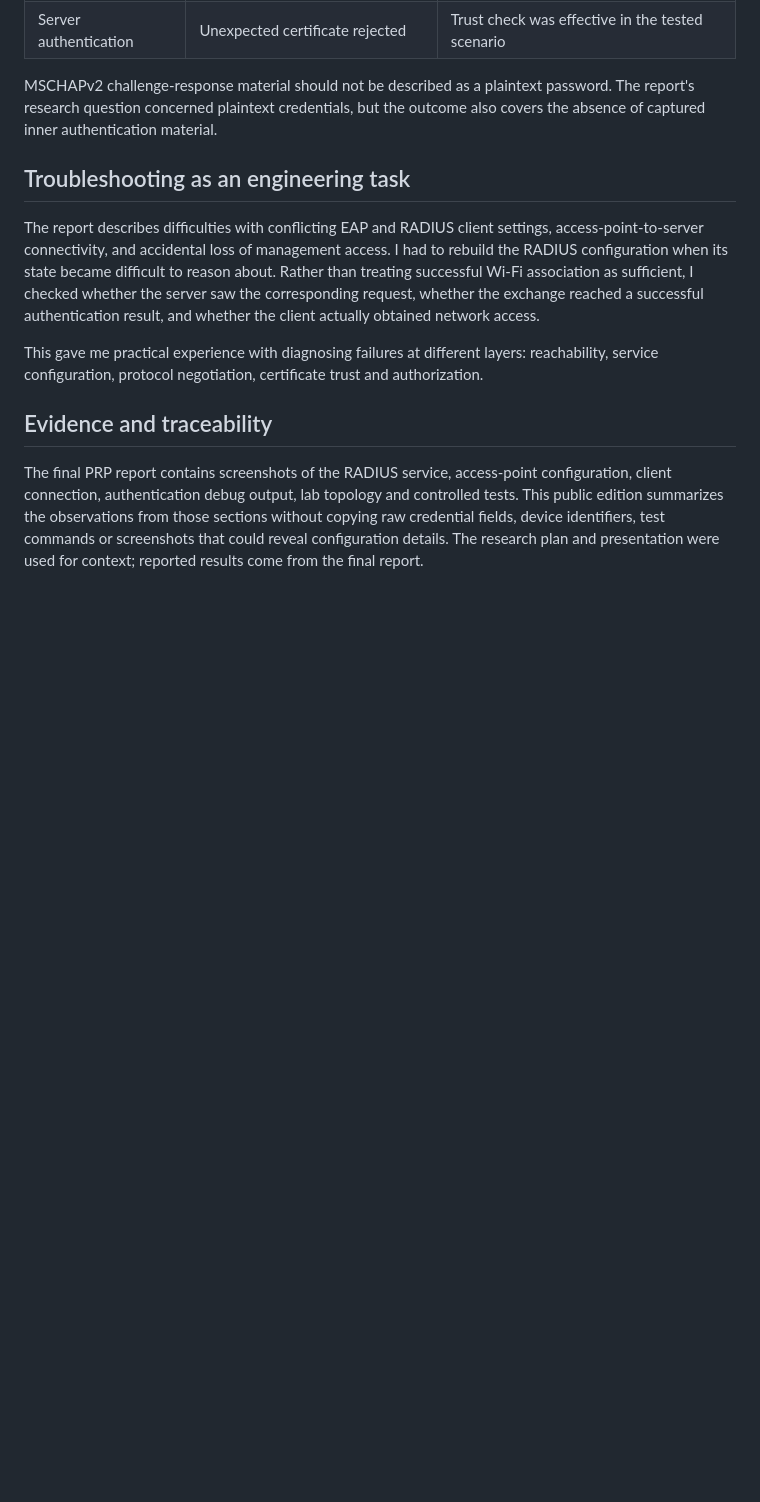
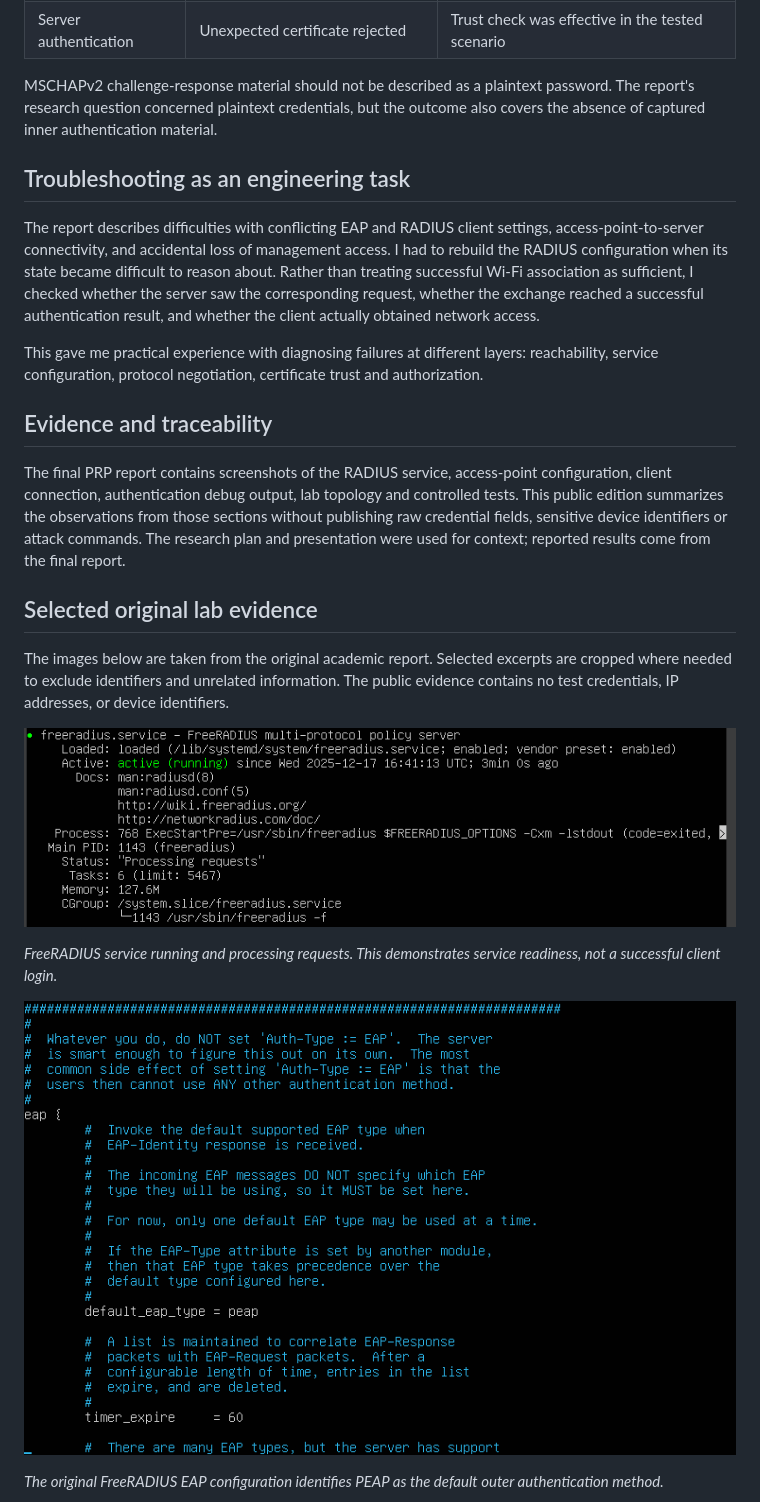
Before and after one commit to gdarslan/wpa2-enterprise-security-research, a Markdown page: docs/implementation-and-results.md, the part around one of its changes. Drawn GitHub-style; pictures changed too: assets/eap-peap.png (added), assets/freeradius-service.png (added); blank space fills up the shorter version.

```diff
--- a/docs/implementation-and-results.md
+++ b/docs/implementation-and-results.md
@@ -95,4 +95,18 @@ This gave me practical experience with diagnosing failures at different layers:
 
 ## Evidence and traceability
 
-The final PRP report contains screenshots of the RADIUS service, access-point configuration, client connection, authentication debug output, lab topology and controlled tests. This public edition summarizes the observations from those sections without copying raw credential fields, device identifiers, test commands or screenshots that could reveal configuration details. The research plan and presentation were used for context; reported results come from the final report.
+The final PRP report contains screenshots of the RADIUS service, access-point configuration, client connection, authentication debug output, lab topology and controlled tests. This public edition summarizes the observations from those sections without publishing raw credential fields, sensitive device identifiers or attack commands. The research plan and presentation were used for context; reported results come from the final report.
+
+
+## Selected original lab evidence
+
+The images below are taken from the original academic report. Selected excerpts are cropped where needed to exclude identifiers and unrelated information. The public evidence contains no test credentials, IP addresses, or device identifiers.
+
+![Freeradius service](../assets/freeradius-service.png)
+
+*FreeRADIUS service running and processing requests. This demonstrates service readiness, not a successful client login.*
+
+![Eap peap](../assets/eap-peap.png)
+
+*The original FreeRADIUS EAP configuration identifies PEAP as the default outer authentication method.*
+
```
Also changed, not shown: other parts of docs/implementation-and-results.md (+7 -0 lines), README.md (+7 -1 lines), assets/certificate-chain.png (added), assets/peap-inner-method.png (added).
